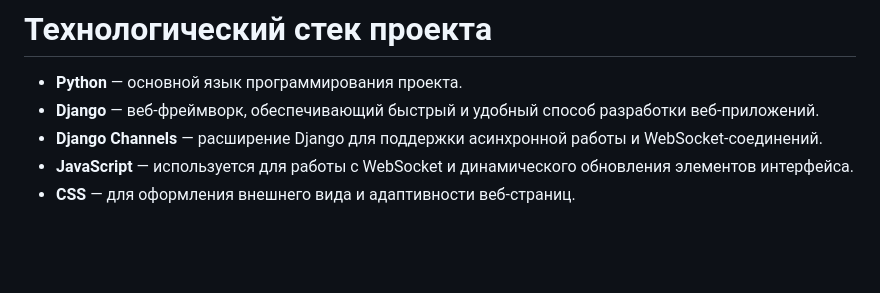
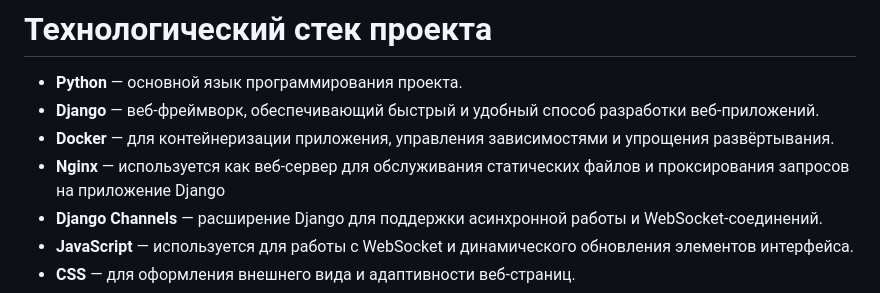
Before and after one commit to agapoov/School21, a Markdown page: README.md, the part around the change. Drawn GitHub-style; blank space fills up the shorter version.

```diff
--- a/README.md
+++ b/README.md
@@ -3,6 +3,8 @@
 
 - **Python** — основной язык программирования проекта.
 - **Django** — веб-фреймворк, обеспечивающий быстрый и удобный способ разработки веб-приложений.
+- **Docker** — для контейнеризации приложения, управления зависимостями и упрощения развёртывания.
+- **Nginx** — используется как веб-сервер для обслуживания статических файлов и проксирования запросов на приложение Django
 - **Django Channels** — расширение Django для поддержки асинхронной работы и WebSocket-соединений.
 - **JavaScript** — используется для работы с WebSocket и динамического обновления элементов интерфейса.
 - **CSS** — для оформления внешнего вида и адаптивности веб-страниц.
```
